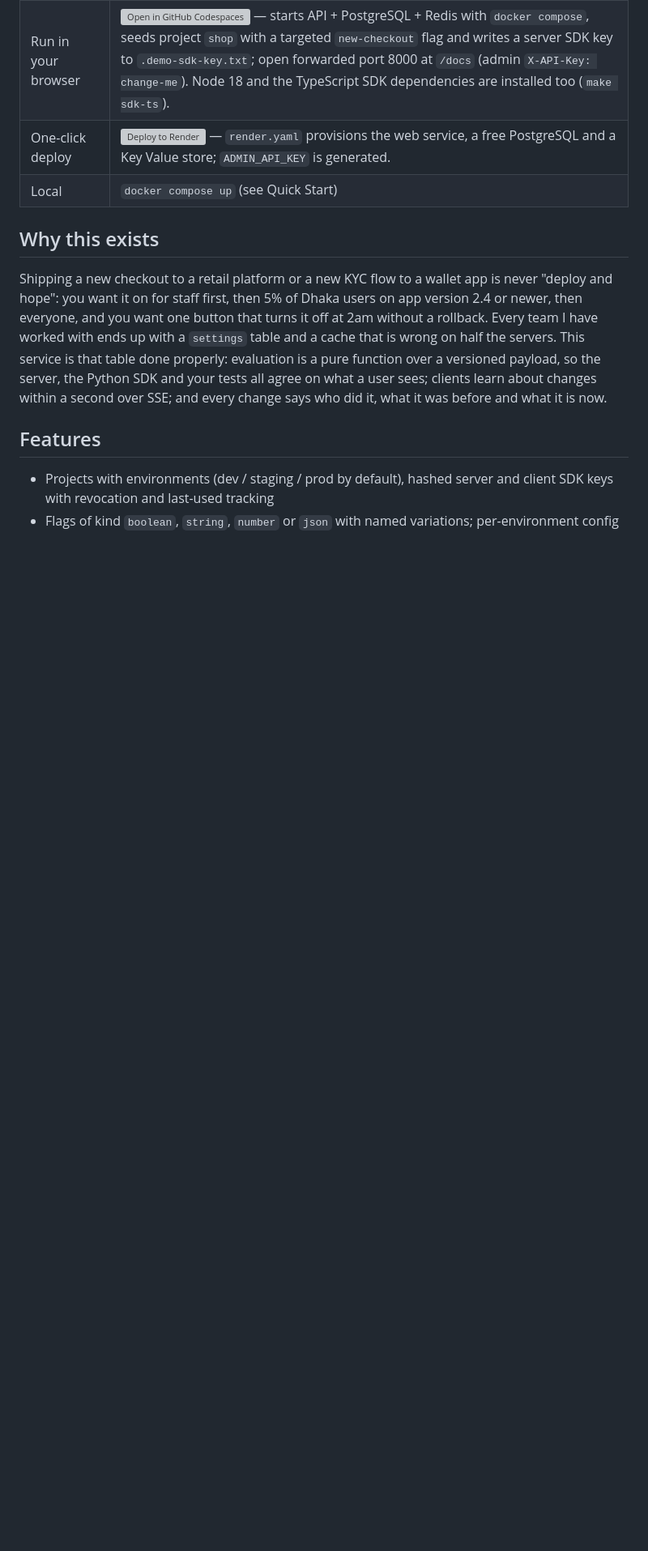
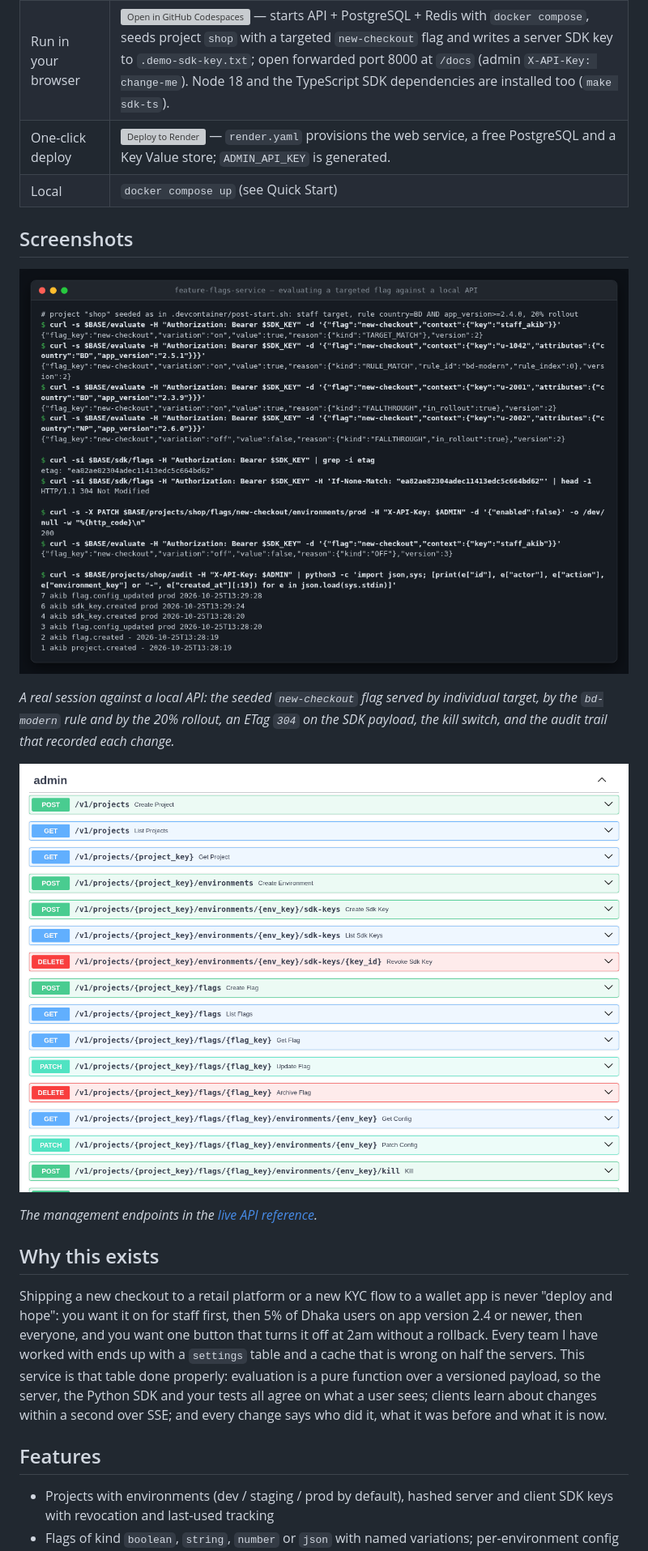
Before and after one commit to AkibUllah/feature-flags-service, a Markdown page: README.md, the part around the change printed below. Shown: that part at 81% size. GitHub-like rendering; pictures changed too: docs/images/api-reference.png (added), docs/images/evaluate-session.png (added); blank space fills up the shorter version; grey boxes are pictures that could not be loaded.

```diff
--- a/README.md
+++ b/README.md
@@ -16,6 +18,16 @@ A feature flag and remote config service: boolean and multivariate flags with at
 | Run in your browser | [![Open in GitHub Codespaces](https://github.com/codespaces/badge.svg)](https://codespaces.new/AkibUllah/feature-flags-service?quickstart=1) — starts API + PostgreSQL + Redis with `docker compose`, seeds project `shop` with a targeted `new-checkout` flag and writes a server SDK key to `.demo-sdk-key.txt`; open forwarded port 8000 at `/docs` (admin `X-API-Key: change-me`). Node 18 and the TypeScript SDK dependencies are installed too (`make sdk-ts`). |
 | One-click deploy | [![Deploy to Render](https://render.com/images/deploy-to-render-button.svg)](https://render.com/deploy?repo=https://github.com/AkibUllah/feature-flags-service) — `render.yaml` provisions the web service, a free PostgreSQL and a Key Value store; `ADMIN_API_KEY` is generated. |
 | Local | `docker compose up` (see Quick Start) |
+
+## Screenshots
+
+![Evaluating a targeted flag](docs/images/evaluate-session.png)
+
+*A real session against a local API: the seeded `new-checkout` flag served by individual target, by the `bd-modern` rule and by the 20% rollout, an ETag `304` on the SDK payload, the kill switch, and the audit trail that recorded each change.*
+
+![API reference](docs/images/api-reference.png)
+
+*The management endpoints in the [live API reference](https://akibullah.github.io/feature-flags-service/).*
 
 ## Why this exists
 
```
Also changed, not shown: other parts of README.md (+9 -7 lines), CHANGELOG.md (added, +40 -0 lines), 3 other files.
